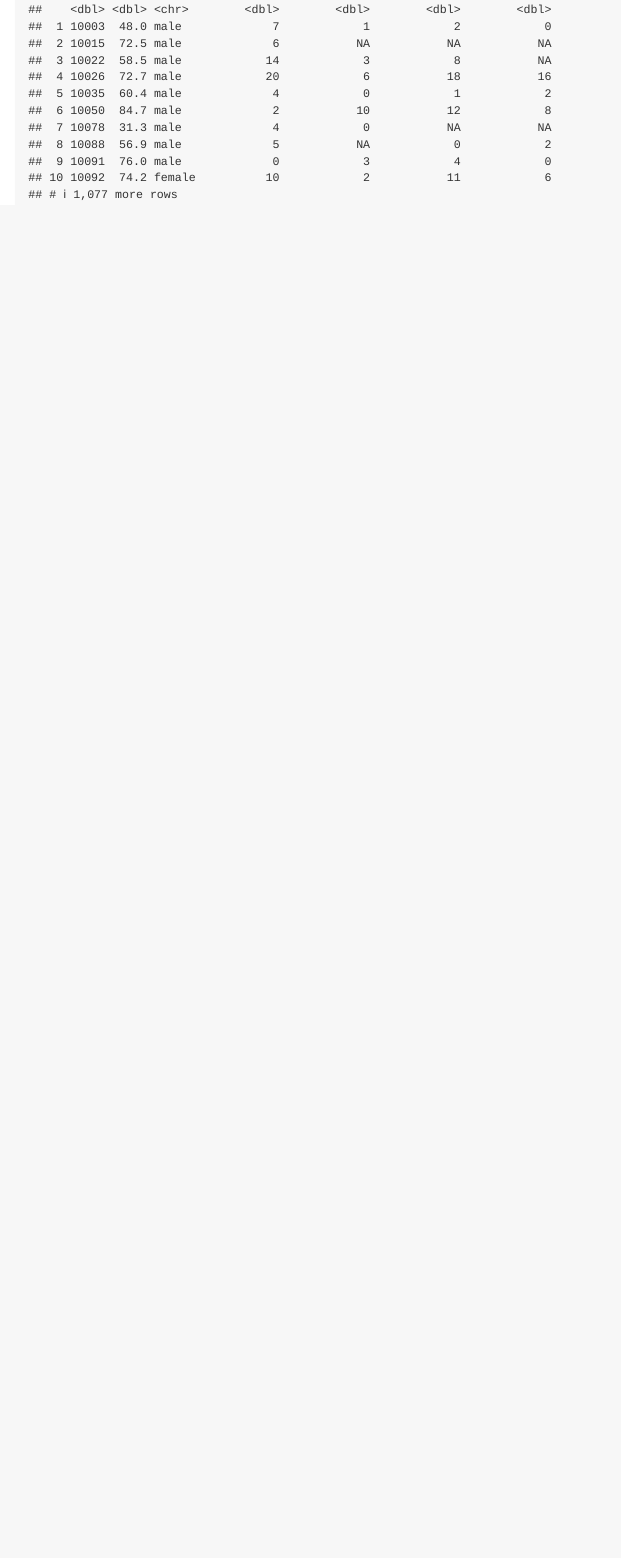
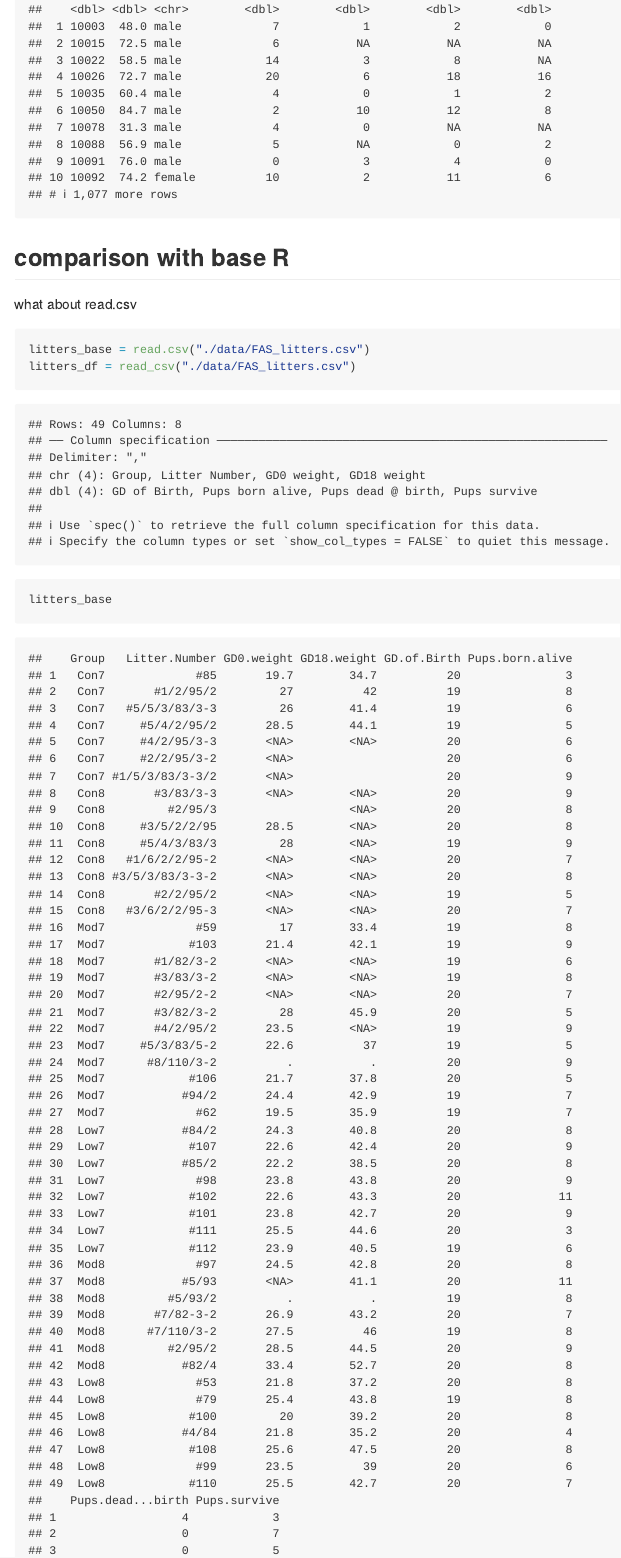
Before and after one commit to nasihahussain/data_wrangling1, an R Markdown document (data_import.Rmd): the page in a window 1100 px wide, from 3800 px down. The pictures show the output file data_import.md that the author committed with the source, drawn offline in the style of GitHub.

Commit message:
read.csv vs read_csv, use read_csv

````diff
--- a/data_import.Rmd
+++ b/data_import.Rmd
@@ -55,3 +55,12 @@ read in a SAS file
 pulse_df = read_sas("./data/public_pulse_data.sas7bdat")
 pulse_df
 ```
+## comparison with base R
+
+what about read.csv
+
+```{r}
+litters_base = read.csv("./data/FAS_litters.csv")
+litters_df = read_csv("./data/FAS_litters.csv")
+litters_base
+```
````
Also changed, not shown: data_import.md.
